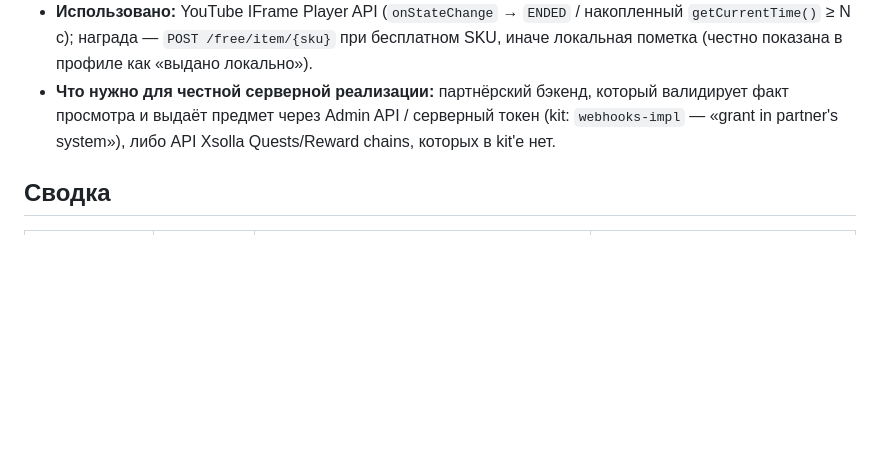
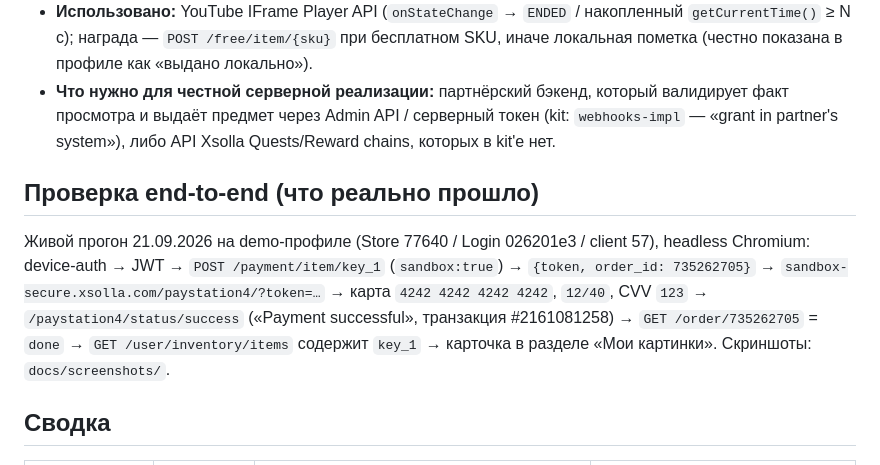
Before and after one commit to rokk1stas1/xsolla-image-store, a Markdown page: REPORT.md, the part around the change. Drawn GitHub-style; blank space fills up the shorter version.

```diff
--- a/REPORT.md
+++ b/REPORT.md
@@ -87,6 +87,14 @@
   через Admin API / серверный токен (kit: `webhooks-impl` — «grant in partner's system»), либо API Xsolla Quests/Reward chains,
   которых в kit'е нет.
 
+## Проверка end-to-end (что реально прошло)
+
+Живой прогон 21.09.2026 на demo-профиле (Store 77640 / Login 026201e3 / client 57), headless Chromium:
+device-auth → JWT → `POST /payment/item/key_1` (`sandbox:true`) → `{token, order_id: 735262705}` →
+`sandbox-secure.xsolla.com/paystation4/?token=…` → карта `4242 4242 4242 4242`, `12/40`, CVV `123` →
+`/paystation4/status/success` («Payment successful», транзакция #2161081258) → `GET /order/735262705` = `done` →
+`GET /user/inventory/items` содержит `key_1` → карточка в разделе «Мои картинки». Скриншоты: `docs/screenshots/`.
+
 ## Сводка
 
 | Требование | Статус | Skill / эндпоинт kit'а | Что не покрыто |
```
Also changed, not shown: README.md (+8 -0 lines), docs/screenshots/paystation-success.jpg (added), docs/screenshots/profile.jpg (added), docs/screenshots/store.jpg (added).
